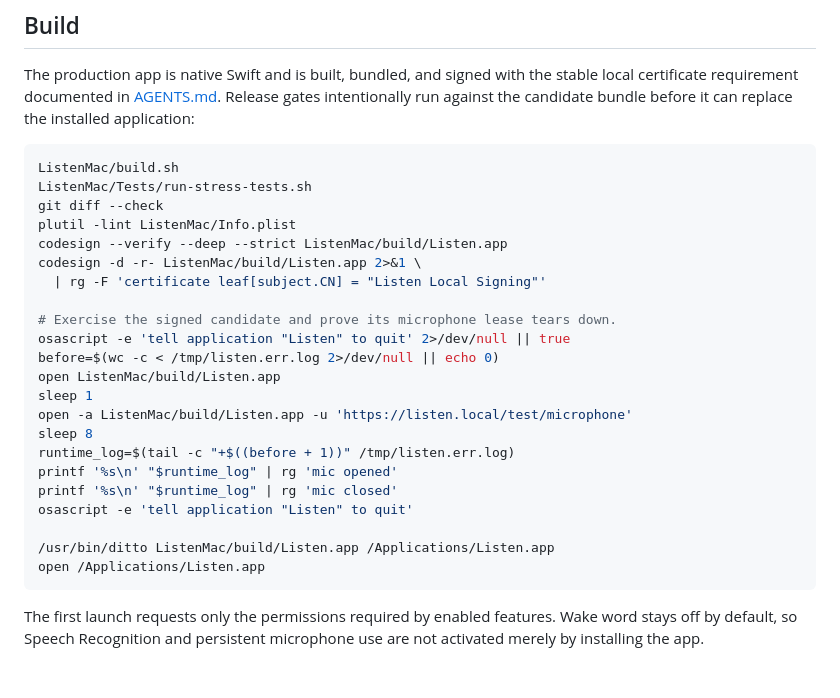
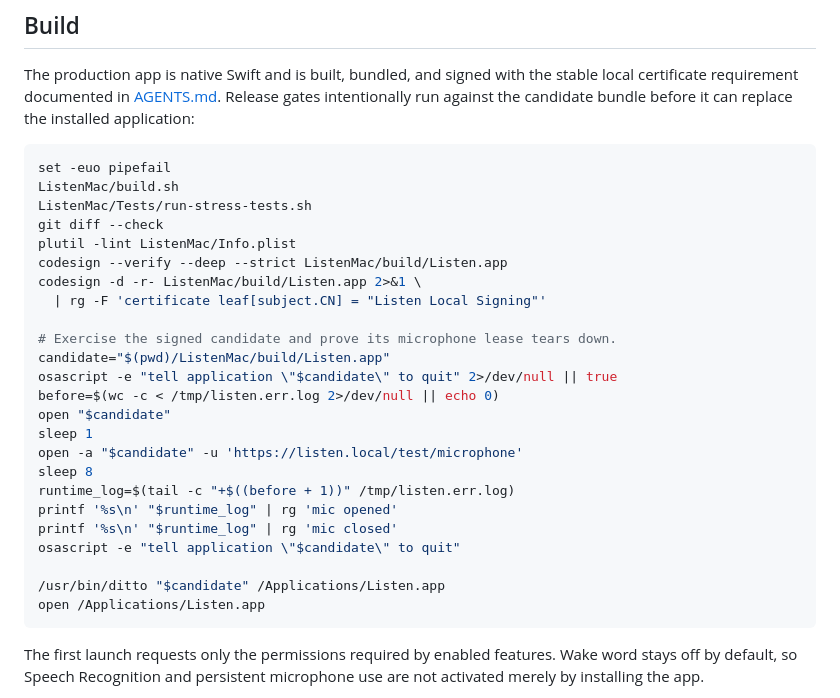
Before and after one commit to hellogreencow/listen, a Markdown page: README.md, the part around the change. Drawn GitHub-style; blank space fills up the shorter version.

Commit message:
Make release verification fail fast

````diff
--- a/README.md
+++ b/README.md
@@ -136,6 +136,7 @@ Release gates intentionally run against the candidate bundle before it can
 replace the installed application:
 
 ```bash
+set -euo pipefail
 ListenMac/build.sh
 ListenMac/Tests/run-stress-tests.sh
 git diff --check
@@ -145,18 +146,19 @@ codesign -d -r- ListenMac/build/Listen.app 2>&1 \
   | rg -F 'certificate leaf[subject.CN] = "Listen Local Signing"'
 
 # Exercise the signed candidate and prove its microphone lease tears down.
-osascript -e 'tell application "Listen" to quit' 2>/dev/null || true
+candidate="$(pwd)/ListenMac/build/Listen.app"
+osascript -e "tell application \"$candidate\" to quit" 2>/dev/null || true
 before=$(wc -c < /tmp/listen.err.log 2>/dev/null || echo 0)
-open ListenMac/build/Listen.app
+open "$candidate"
 sleep 1
-open -a ListenMac/build/Listen.app -u 'https://listen.local/test/microphone'
+open -a "$candidate" -u 'https://listen.local/test/microphone'
 sleep 8
 runtime_log=$(tail -c "+$((before + 1))" /tmp/listen.err.log)
 printf '%s\n' "$runtime_log" | rg 'mic opened'
 printf '%s\n' "$runtime_log" | rg 'mic closed'
-osascript -e 'tell application "Listen" to quit'
+osascript -e "tell application \"$candidate\" to quit"
 
-/usr/bin/ditto ListenMac/build/Listen.app /Applications/Listen.app
+/usr/bin/ditto "$candidate" /Applications/Listen.app
 open /Applications/Listen.app
 ```
 
````
